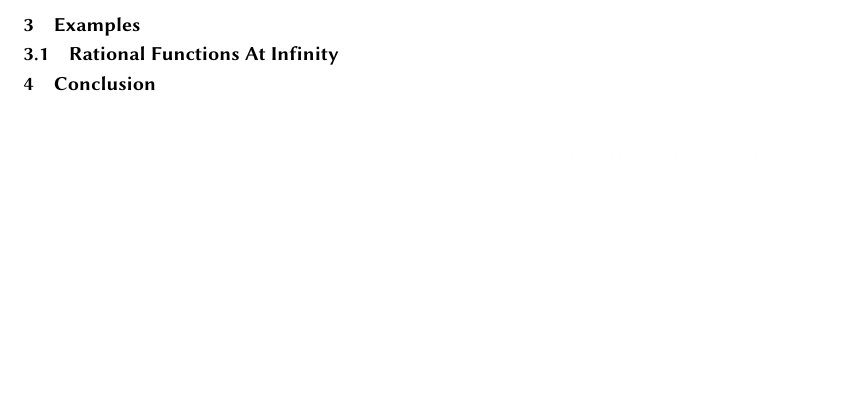
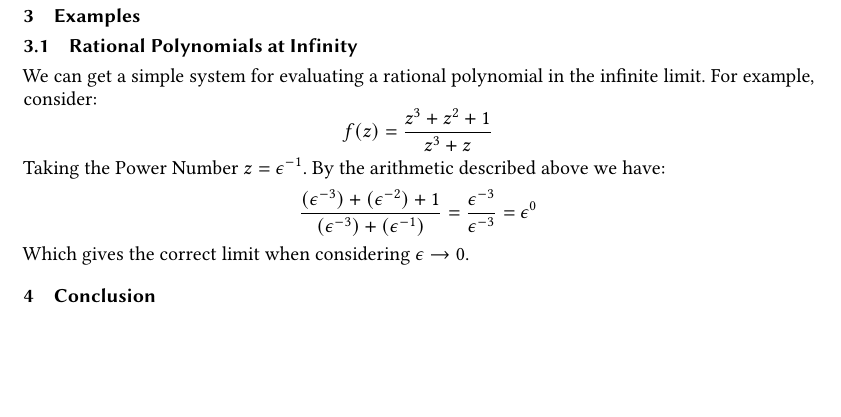
Before and after one commit to yg1523/PowerNumbers.jl, a LaTeX paper (acmdraft/powernumbers.tex): part of page 3 of 3 before the commit and part of page 4 of 4 after it, cut so that both start at the same text, the shorter picture padded with empty space. Compiled offline with pdfLaTeX.

Commit message:
Added rational poly example

```diff
--- a/acmdraft/powernumbers.tex
+++ b/acmdraft/powernumbers.tex
@@ -174,7 +174,13 @@ The primary significance of Power Numbers comes from the following
 
 \section{Examples}
 
-\subsection{Rational Functions At Infinity}
+\subsection{Rational Polynomials at Infinity}
+We can get a simple system for evaluating a rational polynomial in the infinite limit. For example, consider:
+$$f(z) = \frac{z^3+z^2+1}{z^3+z}$$
+Taking the Power Number $z = \epsilon^{-1}$. By the arithmetic described above we have:
+$$\frac{(\epsilon^{-3})+(\epsilon^{-2})+1}{(\epsilon^{-3})+(\epsilon^{-1})} = \frac{\epsilon^{-3}}{\epsilon^{-3}}=\epsilon^0$$
+Which gives the correct limit when considering $\epsilon \rightarrow 0$.
+
 
 \section{Conclusion}
 
```
Also changed, not shown: acmdraft/powernumbers.pdf, 4 other files.
